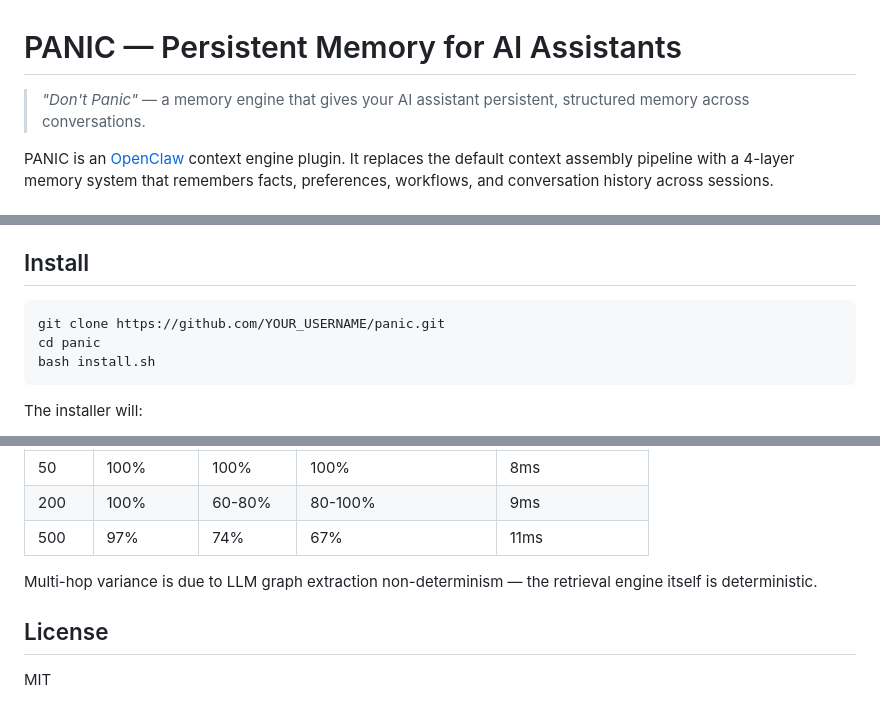
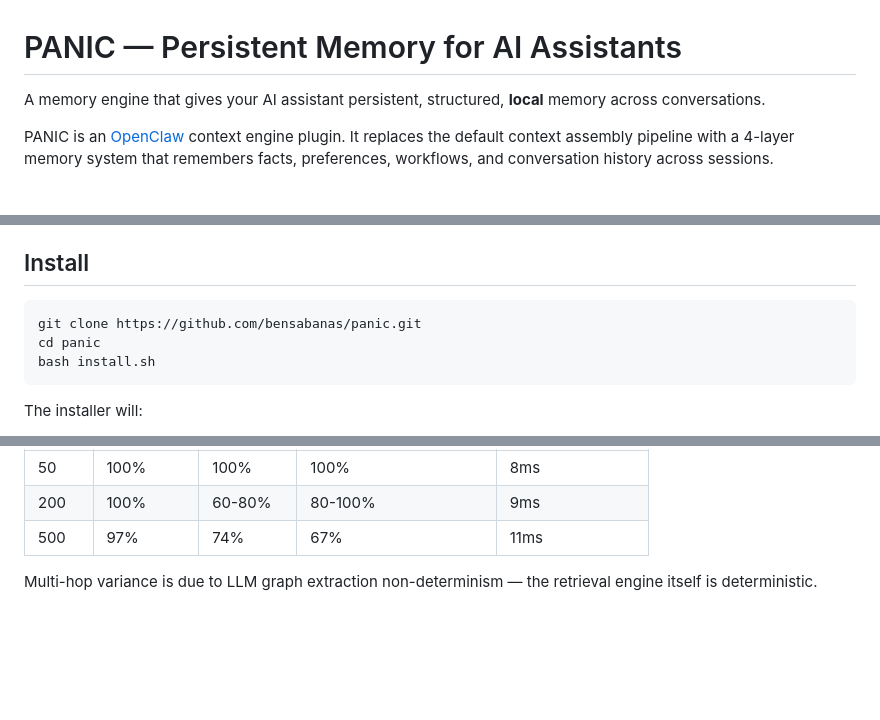
Before and after one commit to bensabanas/PANIC, a Markdown page: README.md, 3 parts joined by grey strips. Drawn GitHub-style; blank space fills up the shorter version.

````diff
--- a/README.md
+++ b/README.md
@@ -1,6 +1,6 @@
 # PANIC — Persistent Memory for AI Assistants
 
-> *"Don't Panic"* — a memory engine that gives your AI assistant persistent, structured memory across conversations.
+A memory engine that gives your AI assistant persistent, structured, **local**  memory across conversations.
 
 PANIC is an [OpenClaw](https://github.com/openclaw/openclaw) context engine plugin. It replaces the default context assembly pipeline with a 4-layer memory system that remembers facts, preferences, workflows, and conversation history across sessions.
 
@@ -80,7 +80,7 @@ All persistent memory is stored as markdown files in `~/.openclaw/panic/profiles
 ## Install
 
 ```bash
-git clone https://github.com/YOUR_USERNAME/panic.git
+git clone https://github.com/bensabanas/panic.git
 cd panic
 bash install.sh
 ```
@@ -179,7 +179,3 @@ Tested at 50, 200, and 500 conversation turns:
 | 500 | 97% | 74% | 67% | 11ms |
 
 Multi-hop variance is due to LLM graph extraction non-determinism — the retrieval engine itself is deterministic.
-
-## License
-
-MIT
````
